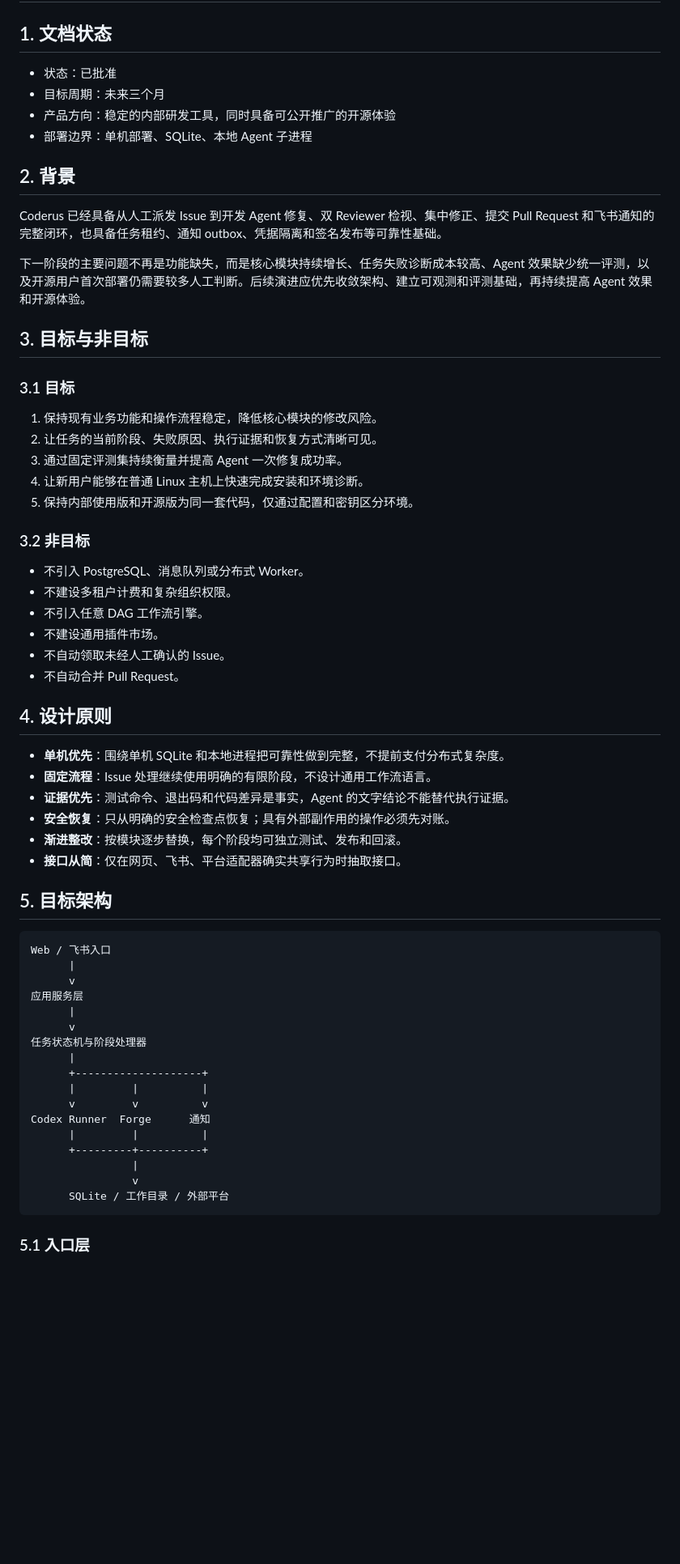
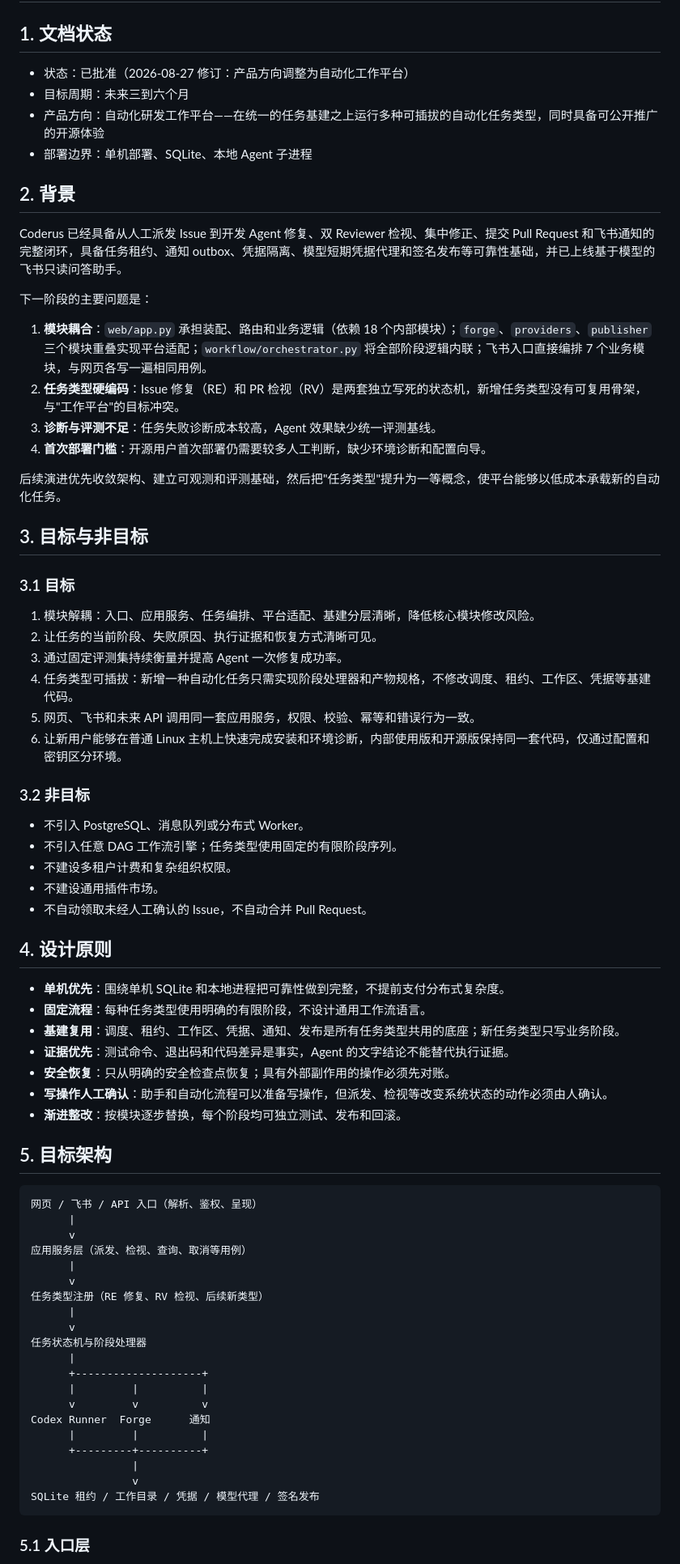
Before and after one commit to wlff123/Coderus, a Markdown page: docs/evolution-roadmap.md, the part around one of its changes. Shown at 81% size. Drawn GitHub-style; blank space fills up the shorter version.

Commit message:
docs: reorient roadmap toward automation platform with task type registry
Co-authored-by: Cursor <cursoragent@cursor.com>

````diff
--- a/docs/evolution-roadmap.md
+++ b/docs/evolution-roadmap.md
@@ -2,52 +2,63 @@
 
 ## 1. 文档状态
 
-- 状态：已批准
-- 目标周期：未来三个月
-- 产品方向：稳定的内部研发工具，同时具备可公开推广的开源体验
+- 状态：已批准（2026-08-27 修订：产品方向调整为自动化工作平台）
+- 目标周期：未来三到六个月
+- 产品方向：自动化研发工作平台——在统一的任务基建之上运行多种可插拔的自动化任务类型，同时具备可公开推广的开源体验
 - 部署边界：单机部署、SQLite、本地 Agent 子进程
 
 ## 2. 背景
 
-Coderus 已经具备从人工派发 Issue 到开发 Agent 修复、双 Reviewer 检视、集中修正、提交 Pull Request 和飞书通知的完整闭环，也具备任务租约、通知 outbox、凭据隔离和签名发布等可靠性基础。
+Coderus 已经具备从人工派发 Issue 到开发 Agent 修复、双 Reviewer 检视、集中修正、提交 Pull Request 和飞书通知的完整闭环，具备任务租约、通知 outbox、凭据隔离、模型短期凭据代理和签名发布等可靠性基础，并已上线基于模型的飞书只读问答助手。
 
-下一阶段的主要问题不再是功能缺失，而是核心模块持续增长、任务失败诊断成本较高、Agent 效果缺少统一评测，以及开源用户首次部署仍需要较多人工判断。后续演进应优先收敛架构、建立可观测和评测基础，再持续提高 Agent 效果和开源体验。
+下一阶段的主要问题是：
+
+1. **模块耦合**：`web/app.py` 承担装配、路由和业务逻辑（依赖 18 个内部模块）；`forge`、`providers`、`publisher` 三个模块重叠实现平台适配；`workflow/orchestrator.py` 将全部阶段逻辑内联；飞书入口直接编排 7 个业务模块，与网页各写一遍相同用例。
+2. **任务类型硬编码**：Issue 修复（RE）和 PR 检视（RV）是两套独立写死的状态机，新增任务类型没有可复用骨架，与"工作平台"的目标冲突。
+3. **诊断与评测不足**：任务失败诊断成本较高，Agent 效果缺少统一评测基线。
+4. **首次部署门槛**：开源用户首次部署仍需要较多人工判断，缺少环境诊断和配置向导。
+
+后续演进优先收敛架构、建立可观测和评测基础，然后把"任务类型"提升为一等概念，使平台能够以低成本承载新的自动化任务。
 
 ## 3. 目标与非目标
 
 ### 3.1 目标
 
-1. 保持现有业务功能和操作流程稳定，降低核心模块的修改风险。
+1. 模块解耦：入口、应用服务、任务编排、平台适配、基建分层清晰，降低核心模块修改风险。
 2. 让任务的当前阶段、失败原因、执行证据和恢复方式清晰可见。
 3. 通过固定评测集持续衡量并提高 Agent 一次修复成功率。
-4. 让新用户能够在普通 Linux 主机上快速完成安装和环境诊断。
-5. 保持内部使用版和开源版为同一套代码，仅通过配置和密钥区分环境。
+4. 任务类型可插拔：新增一种自动化任务只需实现阶段处理器和产物规格，不修改调度、租约、工作区、凭据等基建代码。
+5. 网页、飞书和未来 API 调用同一套应用服务，权限、校验、幂等和错误行为一致。
+6. 让新用户能够在普通 Linux 主机上快速完成安装和环境诊断，内部使用版和开源版保持同一套代码，仅通过配置和密钥区分环境。
 
 ### 3.2 非目标
 
 - 不引入 PostgreSQL、消息队列或分布式 Worker。
+- 不引入任意 DAG 工作流引擎；任务类型使用固定的有限阶段序列。
 - 不建设多租户计费和复杂组织权限。
-- 不引入任意 DAG 工作流引擎。
 - 不建设通用插件市场。
-- 不自动领取未经人工确认的 Issue。
-- 不自动合并 Pull Request。
+- 不自动领取未经人工确认的 Issue，不自动合并 Pull Request。
 
 ## 4. 设计原则
 
 - **单机优先**：围绕单机 SQLite 和本地进程把可靠性做到完整，不提前支付分布式复杂度。
-- **固定流程**：Issue 处理继续使用明确的有限阶段，不设计通用工作流语言。
+- **固定流程**：每种任务类型使用明确的有限阶段，不设计通用工作流语言。
+- **基建复用**：调度、租约、工作区、凭据、通知、发布是所有任务类型共用的底座；新任务类型只写业务阶段。
 - **证据优先**：测试命令、退出码和代码差异是事实，Agent 的文字结论不能替代执行证据。
 - **安全恢复**：只从明确的安全检查点恢复；具有外部副作用的操作必须先对账。
+- **写操作人工确认**：助手和自动化流程可以准备写操作，但派发、检视等改变系统状态的动作必须由人确认。
 - **渐进整改**：按模块逐步替换，每个阶段均可独立测试、发布和回滚。
-- **接口从简**：仅在网页、飞书、平台适配器确实共享行为时抽取接口。
 
 ## 5. 目标架构
 
 ```text
-Web / 飞书入口
+网页 / 飞书 / API 入口（解析、鉴权、呈现）
       |
       v
-应用服务层
+应用服务层（派发、检视、查询、取消等用例）
+      |
+      v
+任务类型注册（RE 修复、RV 检视、后续新类型）
       |
       v
 任务状态机与阶段处理器
@@ -60,7 +71,7 @@ Codex Runner  Forge      通知
       +---------+----------+
                 |
                 v
-      SQLite / 工作目录 / 外部平台
+SQLite 租约 / 工作目录 / 凭据 / 模型代理 / 签名发布
 ```
 
 ### 5.1 入口层
````
Also changed, not shown: other parts of docs/evolution-roadmap.md (+64 -24 lines).
